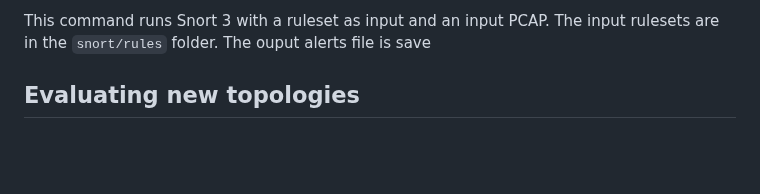
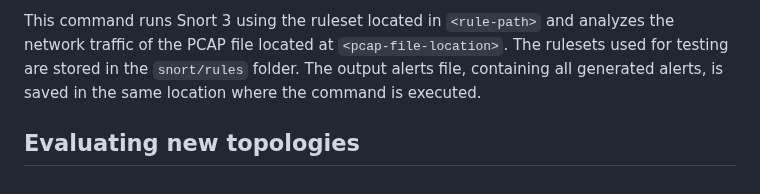
Before and after one commit to HenriqueBBrum/Network-Wide-Rule-Orchestrator, a Markdown page: README.md, the part around one of its changes. GitHub-like rendering; blank space fills up the shorter version.

Commit message:
Update README.md
Finished baseline alerts doc

````diff
--- a/README.md
+++ b/README.md
@@ -218,6 +218,6 @@ snort -c snort.lua --rule-path <rule-path> -R <pcap-file> -A alert_json --lua "a
 ```
 
-This command runs Snort 3 with a ruleset as input and an input PCAP. The input rulesets are in the `snort/rules` folder. The ouput alerts file is save
+This command runs Snort 3 using the ruleset located in `<rule-path>` and analyzes the network traffic of the PCAP file located at `<pcap-file-location>`. The rulesets used for testing are stored in the `snort/rules` folder. The output alerts file, containing all generated alerts, is saved in the same location where the command is executed.
 
 
 ## Evaluating new topologies
````
Also changed, not shown: other parts of README.md (+1 -1 lines).
